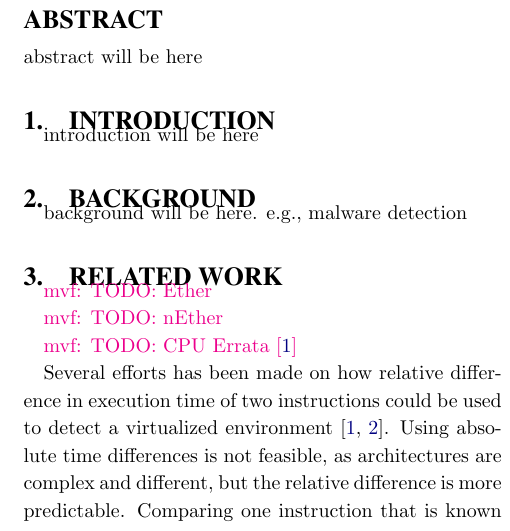
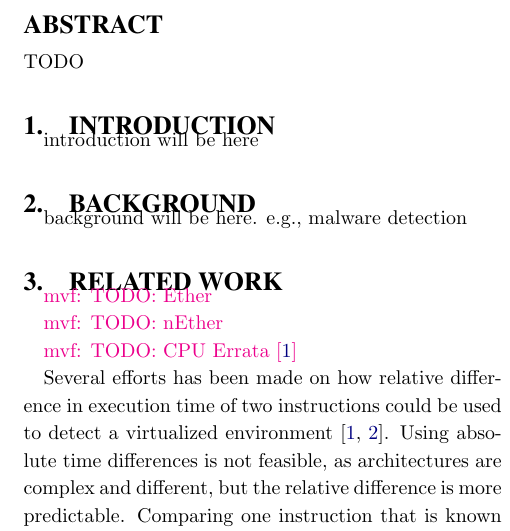
Before and after one commit to mfaerevaag/nether, a LaTeX paper (final_report/paper.tex, which reads final_report/abstract.tex): part of one column of page 1 of 2, cut so that both start at the same text. Compiled offline with pdfLaTeX.

Commit message:
Restructure file includes

```diff
--- a/final_report/abstract.tex
+++ b/final_report/abstract.tex
@@ -1,4 +1,6 @@
-\begin{abstract}
-abstract will be here
+TODO
 
-\end{abstract}
+%%% Local Variables:
+%%% mode: latex
+%%% TeX-master: "paper"
+%%% End:
--- a/final_report/paper.tex
+++ b/final_report/paper.tex
@@ -48,5 +48,6 @@
 }
 \maketitle
 
-\vspace{8pt}
+\begin{abstract}
 \input{abstract}
+\end{abstract}
```
Also changed, not shown: final_report/related.tex (renamed from final_report/relatedwork.tex), final_report/paper.tex (8 more changed lines).
